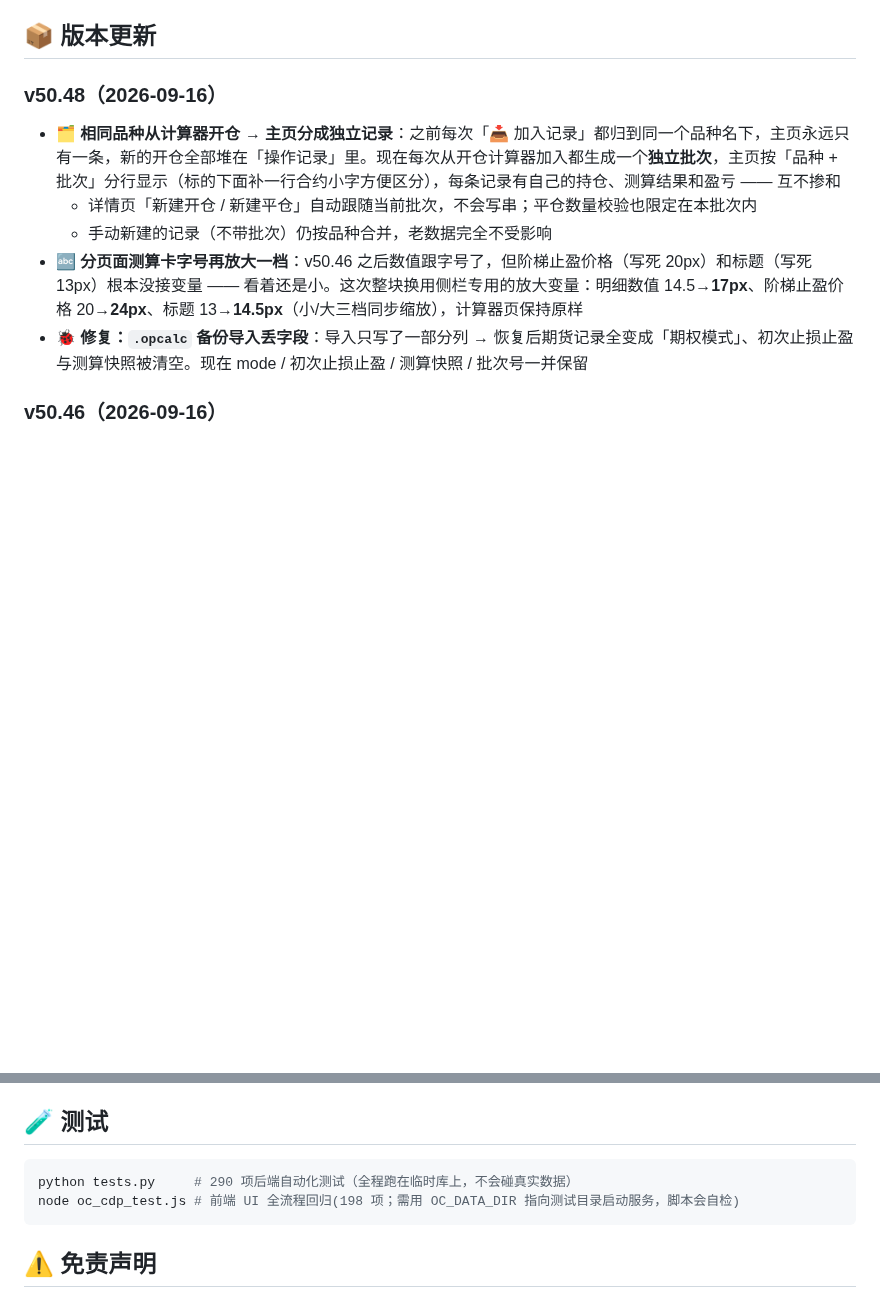
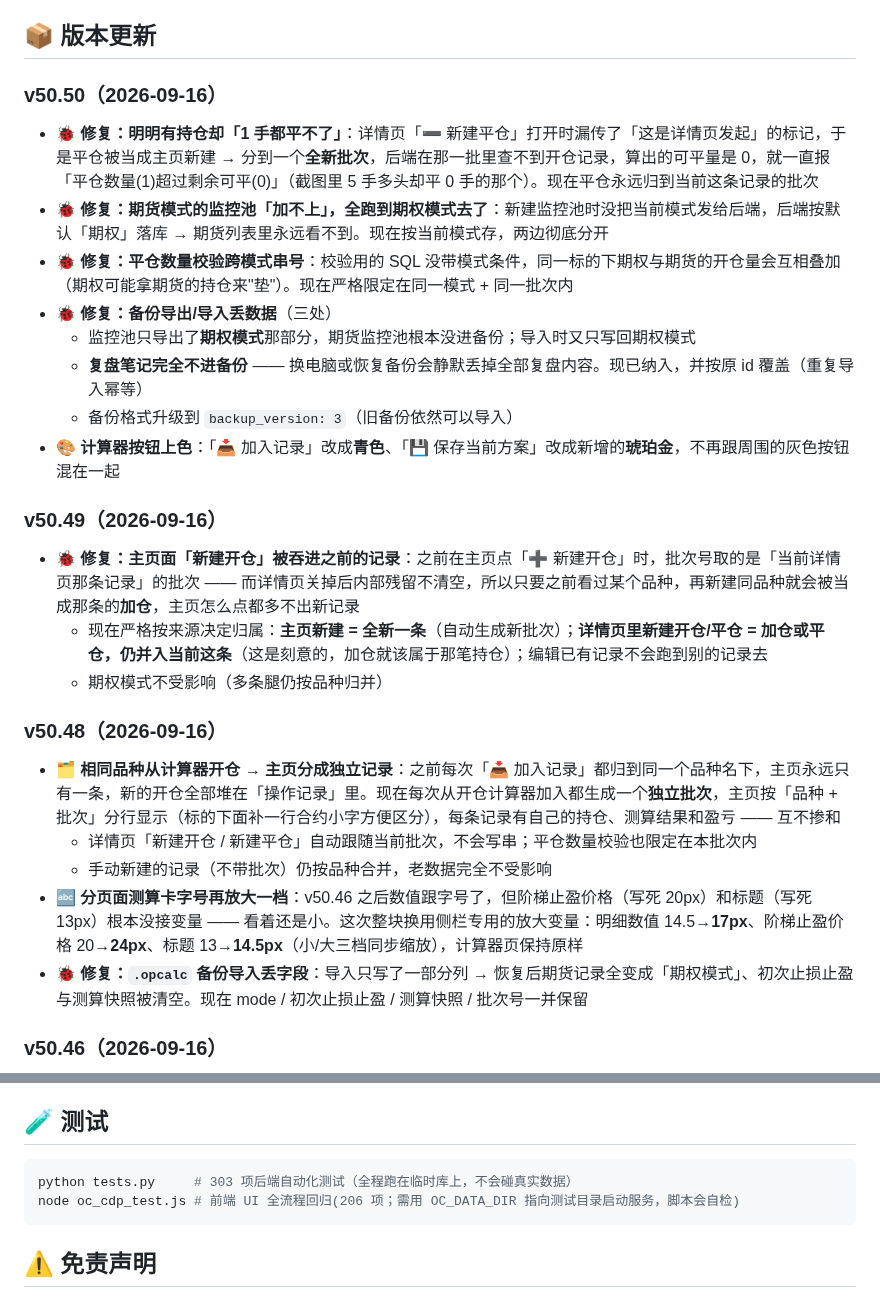
Before and after one commit to zxcools/OpenCalc, a Markdown page: README.md, 2 parts joined by grey strips. Drawn GitHub-style; blank space fills up the shorter version.

````diff
--- a/README.md
+++ b/README.md
@@ -71,6 +71,21 @@
 - 左下角 💬 联系作者（知乎 + 微信/支付宝收款码）
 
 ## 📦 版本更新
+
+### v50.50（2026-09-16）
+- **🐞 修复：明明有持仓却「1 手都平不了」**：详情页「➖ 新建平仓」打开时漏传了「这是详情页发起」的标记，于是平仓被当成主页新建 → 分到一个**全新批次**，后端在那一批里查不到开仓记录，算出的可平量是 0，就一直报「平仓数量(1)超过剩余可平(0)」（截图里 5 手多头却平 0 手的那个）。现在平仓永远归到当前这条记录的批次
+- **🐞 修复：期货模式的监控池「加不上」，全跑到期权模式去了**：新建监控池时没把当前模式发给后端，后端按默认「期权」落库 → 期货列表里永远看不到。现在按当前模式存，两边彻底分开
+- **🐞 修复：平仓数量校验跨模式串号**：校验用的 SQL 没带模式条件，同一标的下期权与期货的开仓量会互相叠加（期权可能拿期货的持仓来"垫"）。现在严格限定在同一模式 + 同一批次内
+- **🐞 修复：备份导出/导入丢数据**（三处）
+  - 监控池只导出了**期权模式**那部分，期货监控池根本没进备份；导入时又只写回期权模式
+  - **复盘笔记完全不进备份** —— 换电脑或恢复备份会静默丢掉全部复盘内容。现已纳入，并按原 id 覆盖（重复导入幂等）
+  - 备份格式升级到 `backup_version: 3`（旧备份依然可以导入）
+- **🎨 计算器按钮上色**：「📥 加入记录」改成**青色**、「💾 保存当前方案」改成新增的**琥珀金**，不再跟周围的灰色按钮混在一起
+
+### v50.49（2026-09-16）
+- **🐞 修复：主页面「新建开仓」被吞进之前的记录**：之前在主页点「➕ 新建开仓」时，批次号取的是「当前详情页那条记录」的批次 —— 而详情页关掉后内部残留不清空，所以只要之前看过某个品种，再新建同品种就会被当成那条的**加仓**，主页怎么点都多不出新记录
+  - 现在严格按来源决定归属：**主页新建 = 全新一条**（自动生成新批次）；**详情页里新建开仓/平仓 = 加仓或平仓，仍并入当前这条**（这是刻意的，加仓就该属于那笔持仓）；编辑已有记录不会跑到别的记录去
+  - 期权模式不受影响（多条腿仍按品种归并）
 
 ### v50.48（2026-09-16）
 - **🗂 相同品种从计算器开仓 → 主页分成独立记录**：之前每次「📥 加入记录」都归到同一个品种名下，主页永远只有一条，新的开仓全部堆在「操作记录」里。现在每次从开仓计算器加入都生成一个**独立批次**，主页按「品种 + 批次」分行显示（标的下面补一行合约小字方便区分），每条记录有自己的持仓、测算结果和盈亏 —— 互不掺和
@@ -339,8 +354,8 @@ pyinstaller --onefile --windowed --name OpenCalc --icon icon.ico \
 ## 🧪 测试
 
 ```bash
-python tests.py     # 290 项后端自动化测试（全程跑在临时库上，不会碰真实数据）
-node oc_cdp_test.js # 前端 UI 全流程回归(198 项；需用 OC_DATA_DIR 指向测试目录启动服务，脚本会自检)
+python tests.py     # 303 项后端自动化测试（全程跑在临时库上，不会碰真实数据）
+node oc_cdp_test.js # 前端 UI 全流程回归(206 项；需用 OC_DATA_DIR 指向测试目录启动服务，脚本会自检)
 ```
 
 ## ⚠️ 免责声明
````
Also changed, not shown: design/shot_v5050_buttons_full.png (added), design/shot_v5050_buttons_zoom.png (added), 5 other files.
